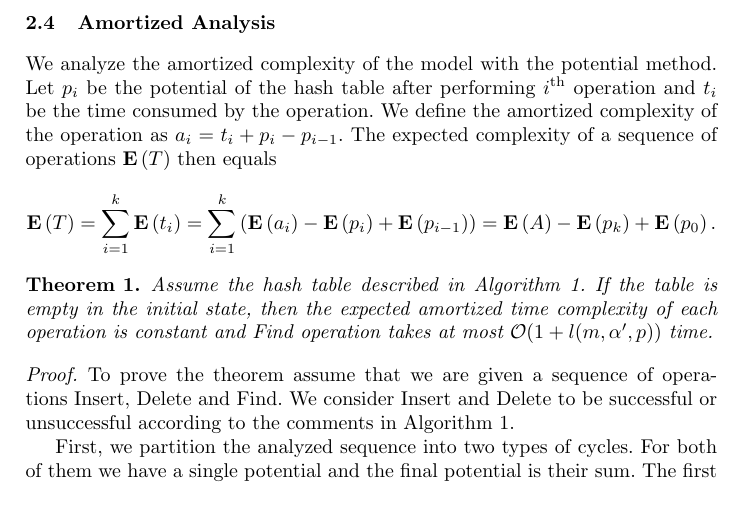
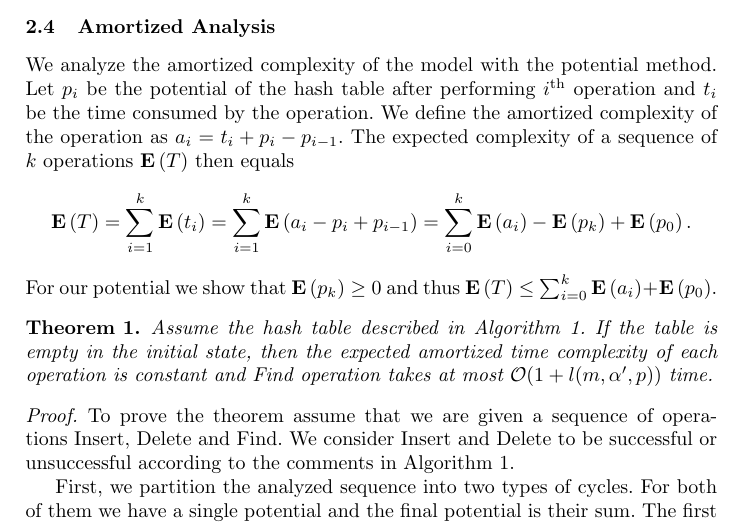
Before and after one commit to babky/hashing, a LaTeX thesis (esa-article/text.tex, which reads esa-article/model.tex): part of page 6 of 16, cut so that both start at the same text. Compiled offline with pdfLaTeX.

Commit message:
Reformulacia E(A).

```diff
--- a/esa-article/model.tex
+++ b/esa-article/model.tex
@@ -84,10 +84,11 @@ Hence the expected value is upper bounded by $\sum_{k = 1}^{\infty} p^{k - 1} =
 We analyze the amortized complexity of the model with the potential method.
 Let $p_i$ be the potential of the hash table after performing $i$\textsuperscript{th} operation and $t_i$ be the time consumed by the operation.
 We define the amortized complexity of the operation as $a_i = t_i + p_i - p_{i - 1}$.
-The expected complexity of a sequence of operations $\Expect{T}$ then equals
+The expected complexity of a sequence of $k$ operations $\Expect{T}$ then equals
 \[
-\Expect{T} = \sum_{i=1}^{k} \Expect{t_i} = \sum_{i = 1}^{k} \left(\Expect{a_i} - \Expect{p_i} + \Expect{p_{i - 1}}\right) = \Expect A - \Expect{p_k} + \Expect{p_0}.
+\Expect{T} = \sum_{i=1}^{k} \Expect{t_i} = \sum_{i = 1}^{k} \Expect{a_i - p_i + p_{i - 1}} = \sum_{i=0}^{k} \Expect {a_i} - \Expect{p_k} + \Expect{p_0}.
 \]
+For our potential we show that $\Expect{p_k} \geq 0$ and thus $\Expect{T} \leq \sum_{i=0}^{k} \Expect {a_i} + \Expect{p_0}$.
 
 %TODO: Staticke odhady.
 %Although deletion of an element can not prolong chains, such static bound may be invalid since the assumed static model is no longer preserved. Let us note that dynamic extensions of Theorem \ref{theorem-universal-hashing-two-choices} are available and discussed in \cite{DBLP:journals/jacm/Vocking03}. However, it is easy to see that allowing deletions with the static estimates does not cause any problem in our model .
```
